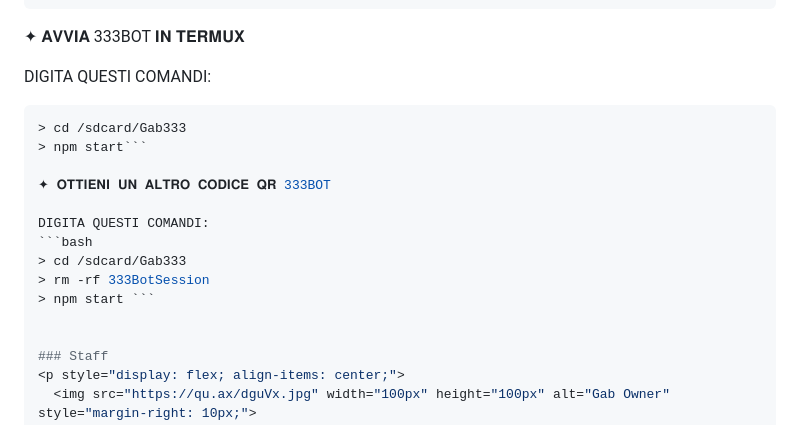
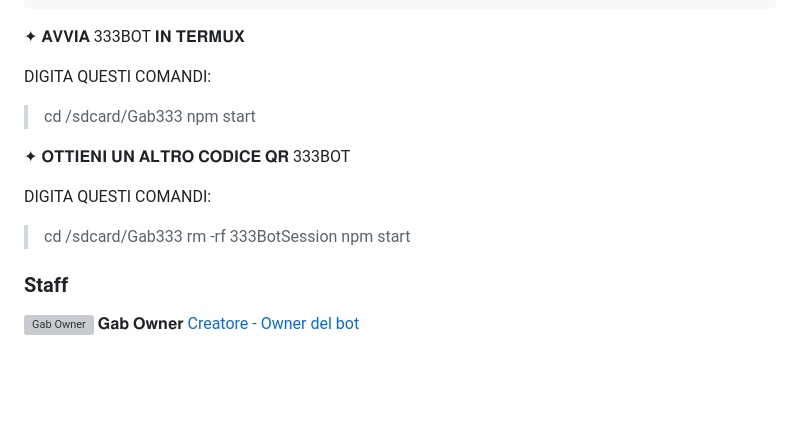
Before and after one commit to wwwmattiaa/Gab333, a Markdown page: README.md, the part around the change. GitHub-like rendering; blank space fills up the shorter version; grey boxes are pictures that could not be loaded.

````diff
--- a/README.md
+++ b/README.md
@@ -76,17 +76,17 @@ npm start
 ✦ 𝐀𝐕𝐕𝐈𝐀 333BOT 𝐈𝐍 𝐓𝐄𝐑𝐌𝐔𝐗
 
 DIGITA QUESTI COMANDI:
-```bash
+
 > cd /sdcard/Gab333
-> npm start```
+> npm start
 
 ✦ 𝐎𝐓𝐓𝐈𝐄𝐍𝐈 𝐔𝐍 𝐀𝐋𝐓𝐑𝐎 𝐂𝐎𝐃𝐈𝐂𝐄 𝐐𝐑 333BOT
 
 DIGITA QUESTI COMANDI:
-```bash
+
 > cd /sdcard/Gab333
 > rm -rf 333BotSession
-> npm start ```
+> npm start
 
 
 ### Staff
````
